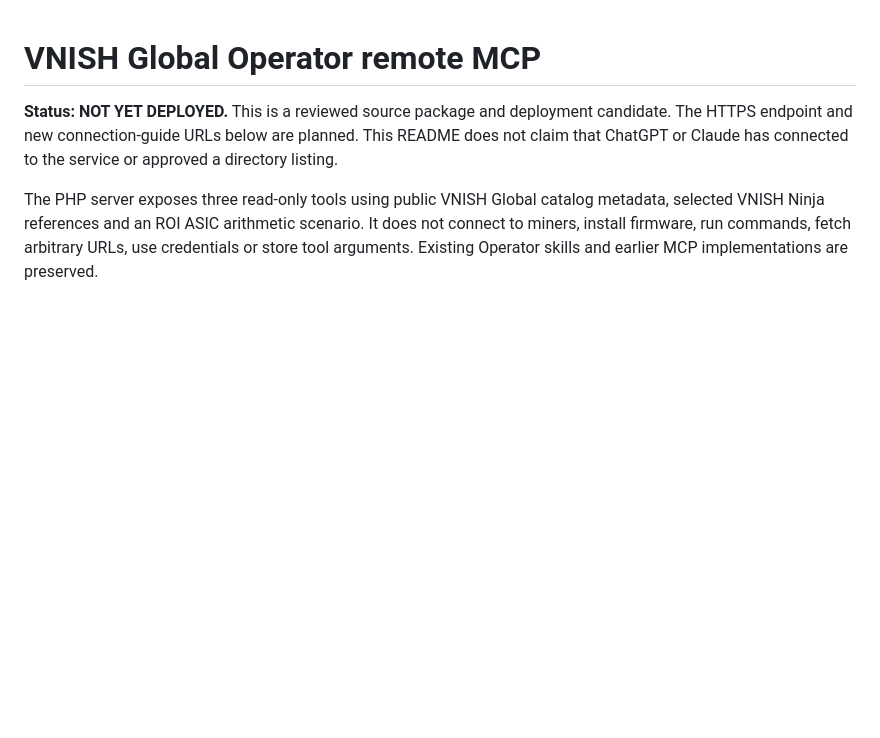
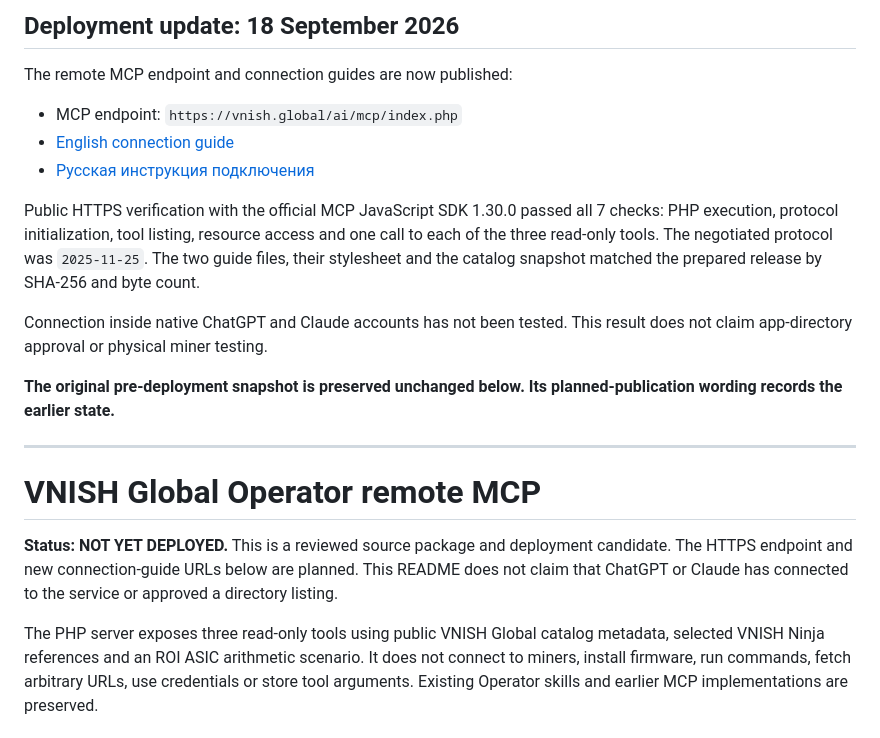
Before and after one commit to vnish-global/vnish-global-operator, a Markdown page: remote-mcp/README.md, the part around the change. Rendered like a GitHub page; blank space fills up the shorter version.

Commit message:
Add verified remote MCP deployment update

```diff
--- a/remote-mcp/README.md
+++ b/remote-mcp/README.md
@@ -1,3 +1,19 @@
+## Deployment update: 18 September 2026
+
+The remote MCP endpoint and connection guides are now published:
+
+- MCP endpoint: `https://vnish.global/ai/mcp/index.php`
+- [English connection guide](https://vnish.global/ai/connect/)
+- [Русская инструкция подключения](https://vnish.global/ru/ai/connect/)
+
+Public HTTPS verification with the official MCP JavaScript SDK 1.30.0 passed all 7 checks: PHP execution, protocol initialization, tool listing, resource access and one call to each of the three read-only tools. The negotiated protocol was `2025-11-25`. The two guide files, their stylesheet and the catalog snapshot matched the prepared release by SHA-256 and byte count.
+
+Connection inside native ChatGPT and Claude accounts has not been tested. This result does not claim app-directory approval or physical miner testing.
+
+**The original pre-deployment snapshot is preserved unchanged below. Its planned-publication wording records the earlier state.**
+
+---
+
 # VNISH Global Operator remote MCP
 
 **Status: NOT YET DEPLOYED.** This is a reviewed source package and deployment candidate. The HTTPS endpoint and new connection-guide URLs below are planned. This README does not claim that ChatGPT or Claude has connected to the service or approved a directory listing.
```
